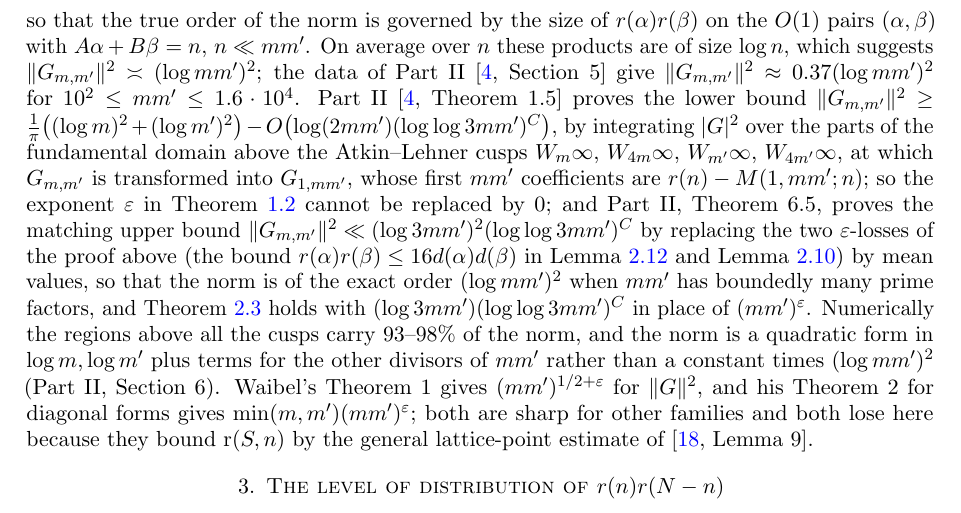
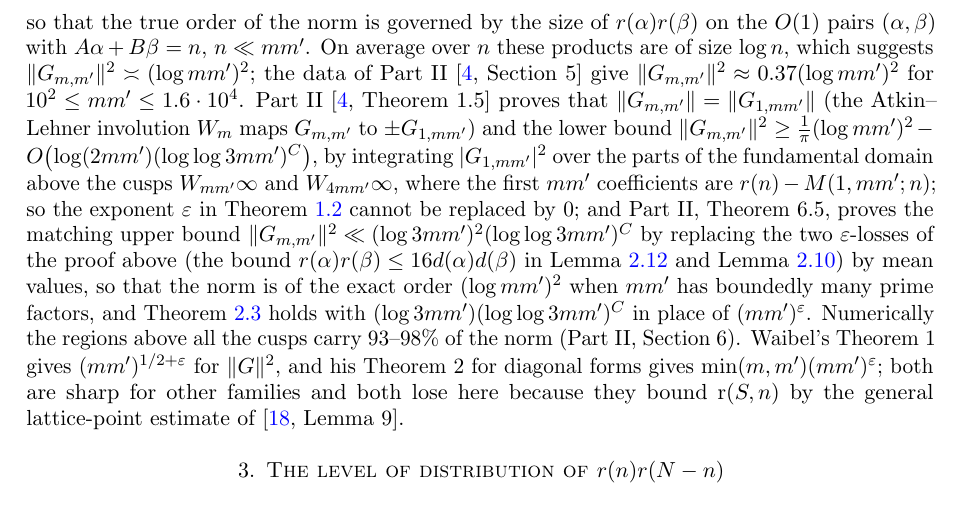
Before and after one commit to Ruqing1963/two-squares-theta-level, a LaTeX paper (paper/two_squares_theta.tex): part of page 13 of 30, cut so that both start at the same text. Compiled offline with pdfLaTeX.

Commit message:
Remark 2.13: Part II, Theorem 1.5 gives ||G_{m,m'}|| = ||G_{1,mm'}|| and the lower bound (1/pi)(log mm')^2

```diff
--- a/paper/two_squares_theta.tex
+++ b/paper/two_squares_theta.tex
@@ -438,7 +438,7 @@ The proof shows more precisely that
 \[
 \|G_{m,m'}\|^2\ll d(mm')\,(\log mm')^2\max_{n\le16mm'}\ \max_{\alpha,\beta\le n}\bigl(d(\alpha)d(\beta)\bigr)^2,
 \]
-so that the true order of the norm is governed by the size of $r(\alpha)r(\beta)$ on the $O(1)$ pairs $(\alpha,\beta)$ with $A\alpha+B\beta=n$, $n\ll mm'$. On average over $n$ these products are of size $\log n$, which suggests $\|G_{m,m'}\|^2\asymp(\log mm')^2$; the data of Part~II \cite[Section~5]{ChenII} give $\|G_{m,m'}\|^2\approx0.37(\log mm')^2$ for $10^2\le mm'\le1.6\cdot10^4$. Part~II \cite[Theorem~1.5]{ChenII} proves the lower bound $\|G_{m,m'}\|^2\ge\frac1\pi\bigl((\log m)^2+(\log m')^2\bigr)-O\bigl(\log(2mm')(\log\log3mm')^{C}\bigr)$, by integrating $|G|^2$ over the parts of the fundamental domain above the Atkin--Lehner cusps $W_m\infty$, $W_{4m}\infty$, $W_{m'}\infty$, $W_{4m'}\infty$, at which $G_{m,m'}$ is transformed into $G_{1,mm'}$, whose first $mm'$ coefficients are $r(n)-M(1,mm';n)$; so the exponent $\e$ in Theorem~\ref{thm:norm} cannot be replaced by $0$; and Part~II, Theorem~6.5, proves the matching upper bound $\|G_{m,m'}\|^2\ll(\log3mm')^2(\log\log3mm')^C$ by replacing the two $\e$-losses of the proof above (the bound $r(\alpha)r(\beta)\le16d(\alpha)d(\beta)$ in Lemma~\ref{lem:count} and Lemma~\ref{lem:W3}) by mean values, so that the norm is of the exact order $(\log mm')^2$ when $mm'$ has boundedly many prime factors, and Theorem~\ref{thm:unif} holds with $(\log3mm')(\log\log3mm')^C$ in place of $(mm')^\e$. Numerically the regions above all the cusps carry $93$--$98\%$ of the norm, and the norm is a quadratic form in $\log m,\log m'$ plus terms for the other divisors of $mm'$ rather than a constant times $(\log mm')^2$ (Part~II, Section~6). Waibel's Theorem~1 gives $(mm')^{1/2+\e}$ for $\|G\|^2$, and his Theorem~2 for diagonal forms gives $\min(m,m')(mm')^{\e}$; both are sharp for other families and both lose here because they bound $\rk(S,n)$ by the general lattice-point estimate of \cite[Lemma~9]{Waibel}.
+so that the true order of the norm is governed by the size of $r(\alpha)r(\beta)$ on the $O(1)$ pairs $(\alpha,\beta)$ with $A\alpha+B\beta=n$, $n\ll mm'$. On average over $n$ these products are of size $\log n$, which suggests $\|G_{m,m'}\|^2\asymp(\log mm')^2$; the data of Part~II \cite[Section~5]{ChenII} give $\|G_{m,m'}\|^2\approx0.37(\log mm')^2$ for $10^2\le mm'\le1.6\cdot10^4$. Part~II \cite[Theorem~1.5]{ChenII} proves that $\|G_{m,m'}\|=\|G_{1,mm'}\|$ (the Atkin--Lehner involution $W_m$ maps $G_{m,m'}$ to $\pm G_{1,mm'}$) and the lower bound $\|G_{m,m'}\|^2\ge\frac1\pi(\log mm')^2-O\bigl(\log(2mm')(\log\log3mm')^{C}\bigr)$, by integrating $|G_{1,mm'}|^2$ over the parts of the fundamental domain above the cusps $W_{mm'}\infty$ and $W_{4mm'}\infty$, where the first $mm'$ coefficients are $r(n)-M(1,mm';n)$; so the exponent $\e$ in Theorem~\ref{thm:norm} cannot be replaced by $0$; and Part~II, Theorem~6.5, proves the matching upper bound $\|G_{m,m'}\|^2\ll(\log3mm')^2(\log\log3mm')^C$ by replacing the two $\e$-losses of the proof above (the bound $r(\alpha)r(\beta)\le16d(\alpha)d(\beta)$ in Lemma~\ref{lem:count} and Lemma~\ref{lem:W3}) by mean values, so that the norm is of the exact order $(\log mm')^2$ when $mm'$ has boundedly many prime factors, and Theorem~\ref{thm:unif} holds with $(\log3mm')(\log\log3mm')^C$ in place of $(mm')^\e$. Numerically the regions above all the cusps carry $93$--$98\%$ of the norm (Part~II, Section~6). Waibel's Theorem~1 gives $(mm')^{1/2+\e}$ for $\|G\|^2$, and his Theorem~2 for diagonal forms gives $\min(m,m')(mm')^{\e}$; both are sharp for other families and both lose here because they bound $\rk(S,n)$ by the general lattice-point estimate of \cite[Lemma~9]{Waibel}.
 \end{remark}
 
 %=====================================================================================================
```
Also changed, not shown: paper/two_squares_theta.pdf.
